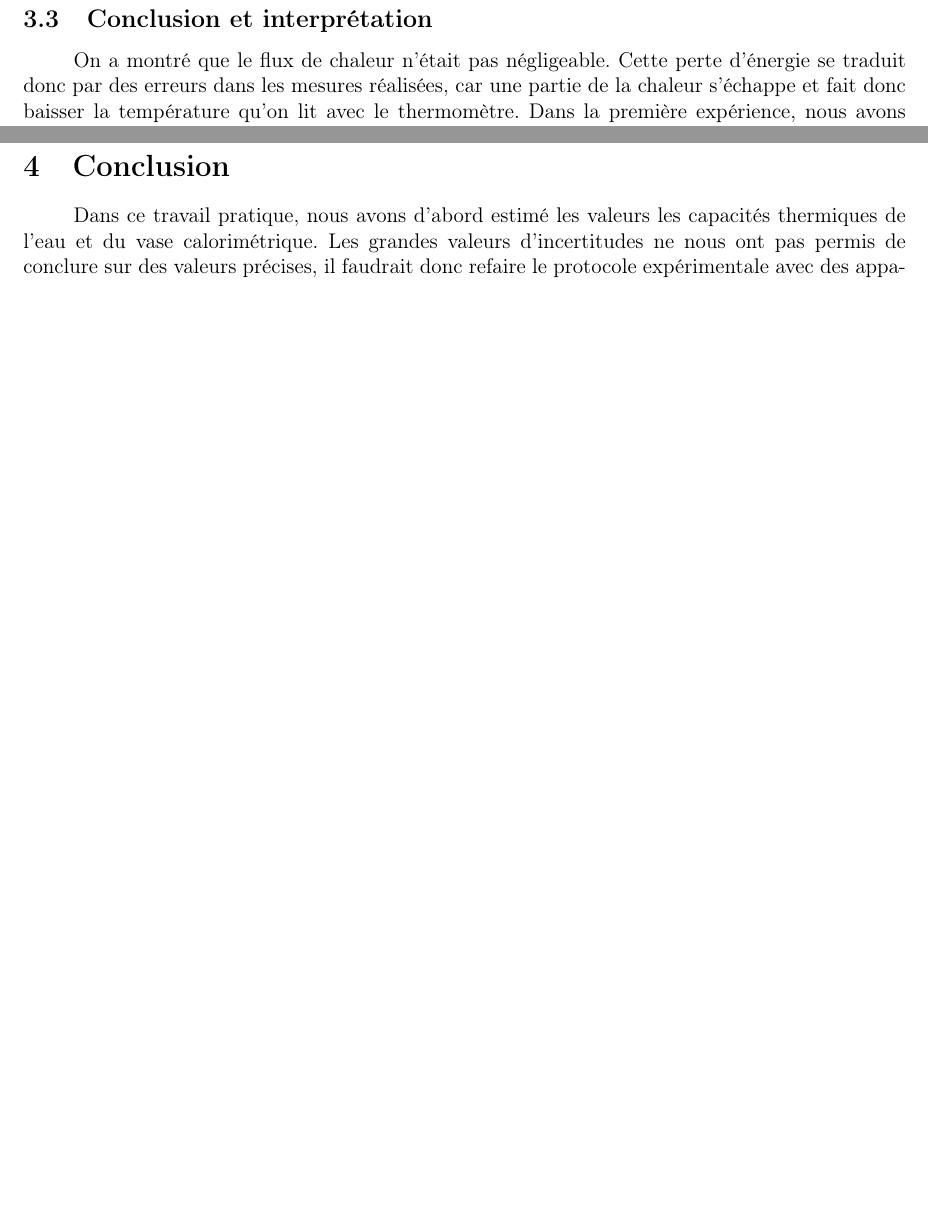
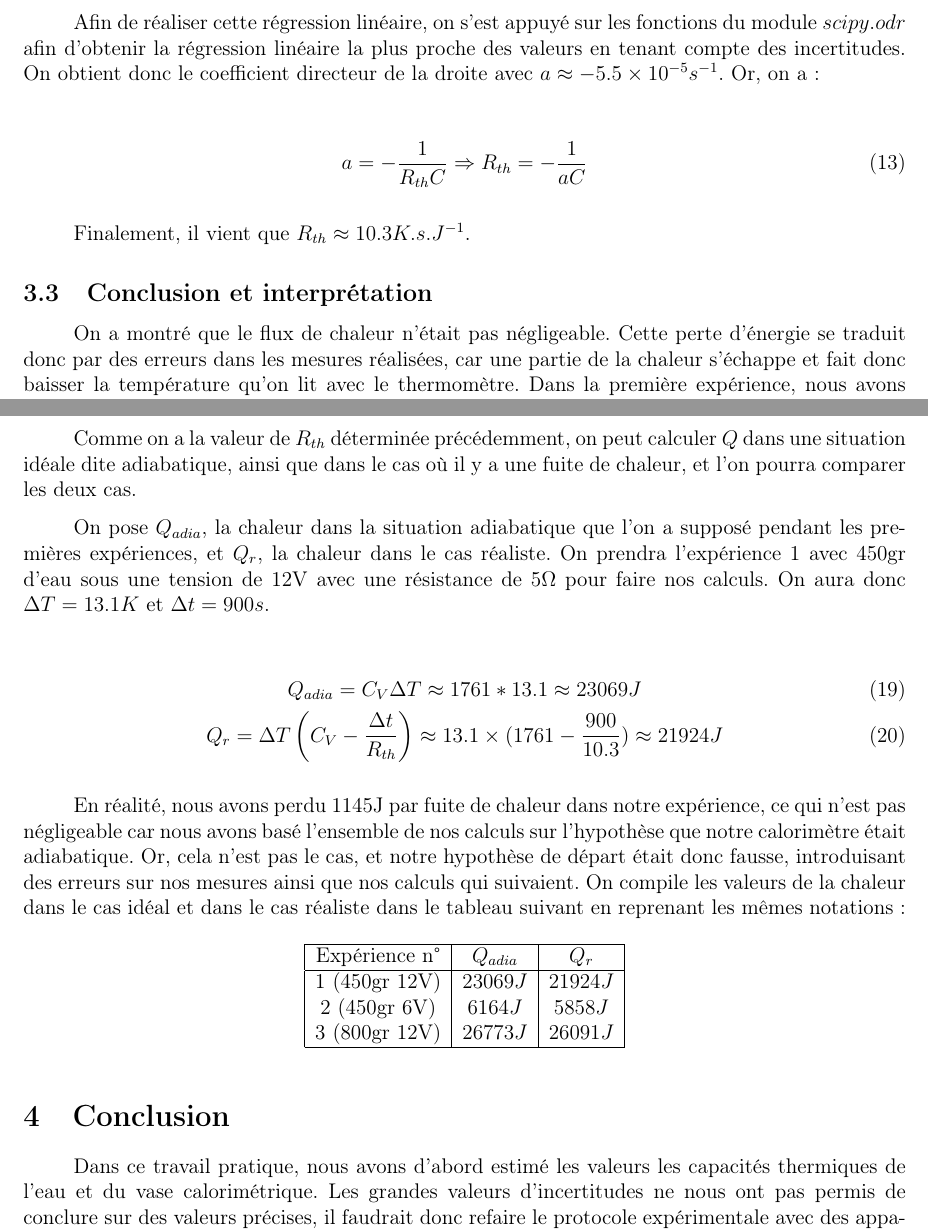
Before and after one commit to Duffy-y/TP-Saclay, a LaTeX document (MethExp_TP3/MethExp_TP3.tex): two parts of pages 10 and 11 of 12 before the commit and two parts of pages 11 and 12 of 13 after it, joined at a grey line, cut at the place of the change, the shorter picture padded with empty space. Compiled offline with pdfLaTeX.

Commit message:
Fin partie 3 + fix tableau

```diff
--- a/MethExp_TP3/MethExp_TP3.tex
+++ b/MethExp_TP3/MethExp_TP3.tex
@@ -11,6 +11,7 @@
 \usepackage{xcolor}
 \usepackage{parskip}
 \usepackage{physics}
+\usepackage{svg}
 
 
 \title{\textbf{Méthodes expérimentales} \\ TP 3: Chaleur spécifique, calorimétrie}
@@ -385,3 +403,12 @@ Pour vérifier que nos mesures correspondent donc à une décroissance exponenti
+Afin de réaliser cette régression linéaire, on s'est appuyé sur les fonctions du module $scipy.odr$
+afin d'obtenir la régression linéaire la plus proche des valeurs en tenant compte des incertitudes. On obtient donc le coefficient directeur
+de la droite avec $a \approx -5.5 \times 10^{-5}s^{-1}$. Or, on a :
+
+\begin{align}
+	a = - \frac{1}{R_{th} C} & \Rightarrow R_{th} = - \frac{1}{aC}
+\end{align}
+
+Finalement, il vient que $R_{th} \approx 10.3 K.s.J^{-1}$.
 
 \subsection{Conclusion et interprétation}
 On a montré que le flux de chaleur n'était pas négligeable. Cette perte d'énergie se traduit donc par des erreurs dans les mesures réalisées, car une partie de la chaleur s'échappe et fait donc baisser la température qu'on lit
@@ -415,6 +442,33 @@ Finalement, il vient que:
 	Q = C_V \Delta T - \frac{\Delta T}{R_{th}} \times \Delta t = \Delta T \left( C_V - \frac{\Delta t}{R_{th}} \right)
 \end{equation}
 
+\newpage
+Comme on a la valeur de $R_{th}$ déterminée précédemment, on peut calculer $Q$ dans une situation idéale dite adiabatique, ainsi que dans le cas où il y a une fuite de chaleur, et l'on pourra comparer les deux cas.
+
+On pose $Q_{adia}$, la chaleur dans la situation adiabatique que l'on a supposé pendant les premières expériences, et $Q_{r}$, la chaleur dans le cas réaliste.
+On prendra l'expérience 1 avec 450gr d'eau sous une tension de 12V avec une résistance de $5\Omega$ pour faire nos calculs. On aura donc $\Delta T = 13.1K$ et $\Delta t = 900s$.
+
+\begin{gather}
+	Q_{adia} = C_V \Delta T \approx 1761 * 13.1  \approx 23069 J \\
+	Q_{r} = \Delta T \left( C_V - \frac{\Delta t}{R_{th}} \right) \approx 13.1 \times (1761 - \frac{900}{10.3}) \approx 21924 J
+\end{gather}
+
+En réalité, nous avons perdu 1145J par fuite de chaleur dans notre expérience, ce qui n'est pas négligeable car nous avons basé l'ensemble de nos calculs
+sur l'hypothèse que notre calorimètre était adiabatique. Or, cela n'est pas le cas, et notre hypothèse de départ était donc fausse, introduisant des erreurs sur nos mesures
+ainsi que nos calculs qui suivaient. On compile les valeurs de la chaleur dans le cas idéal et dans le cas réaliste dans le tableau suivant en reprenant les mêmes notations:
+
+\begin{table}[h!]
+	\begin{center}
+		\begin{tabular}{|c|c|c|}
+			\hline
+			Expérience n° & $Q_{adia}$ & $Q_{r}$ \\ \hline
+			1 (450gr 12V) & $23069J$ & $21924J$ \\
+			2 (450gr 6V) & $6164J$ & $5858J$ \\
+			3 (800gr 12V) & $26773J$ & $26091J$ \\ \hline
+		\end{tabular}
+	\end{center}
+\end{table}
+
 \section{Conclusion}
 
 Dans ce travail pratique, nous avons d'abord estimé les valeurs les capacités thermiques de l'eau et du vase calorimétrique. Les grandes valeurs d'incertitudes ne nous ont pas permis de conclure sur des valeurs précises, il faudrait donc refaire le protocole expérimentale avec des appareils de mesure plus précis, notamment un thermomètre. Nous avons ensuite mesuré les capacités thermiques de différents matériaux. Nous avons obtenus des résultats cohérents pour trois des matériaux mais pas pour le plexiglas. Refaire le protocole expérimentale en laissant les matériaux chauffer plus longtemps pourrait nous permettre d'améliorer nos résultats. Enfin, nous avons évaluer les fuites thermiques de notre calorimètre. Nous avions mal mis le thermomètres pour certaines mesures, refaire notre expérience nous permettrait donc d'améliorer grandement nos calculs.
```
Also changed, not shown: MethExp_TP3/MethExp_TP3.pdf, MethExp_TP3/img/Figure_3.png (added), MethExp_TP3/MethExp_TP3.tex (27 more changed lines), 1 other file.
